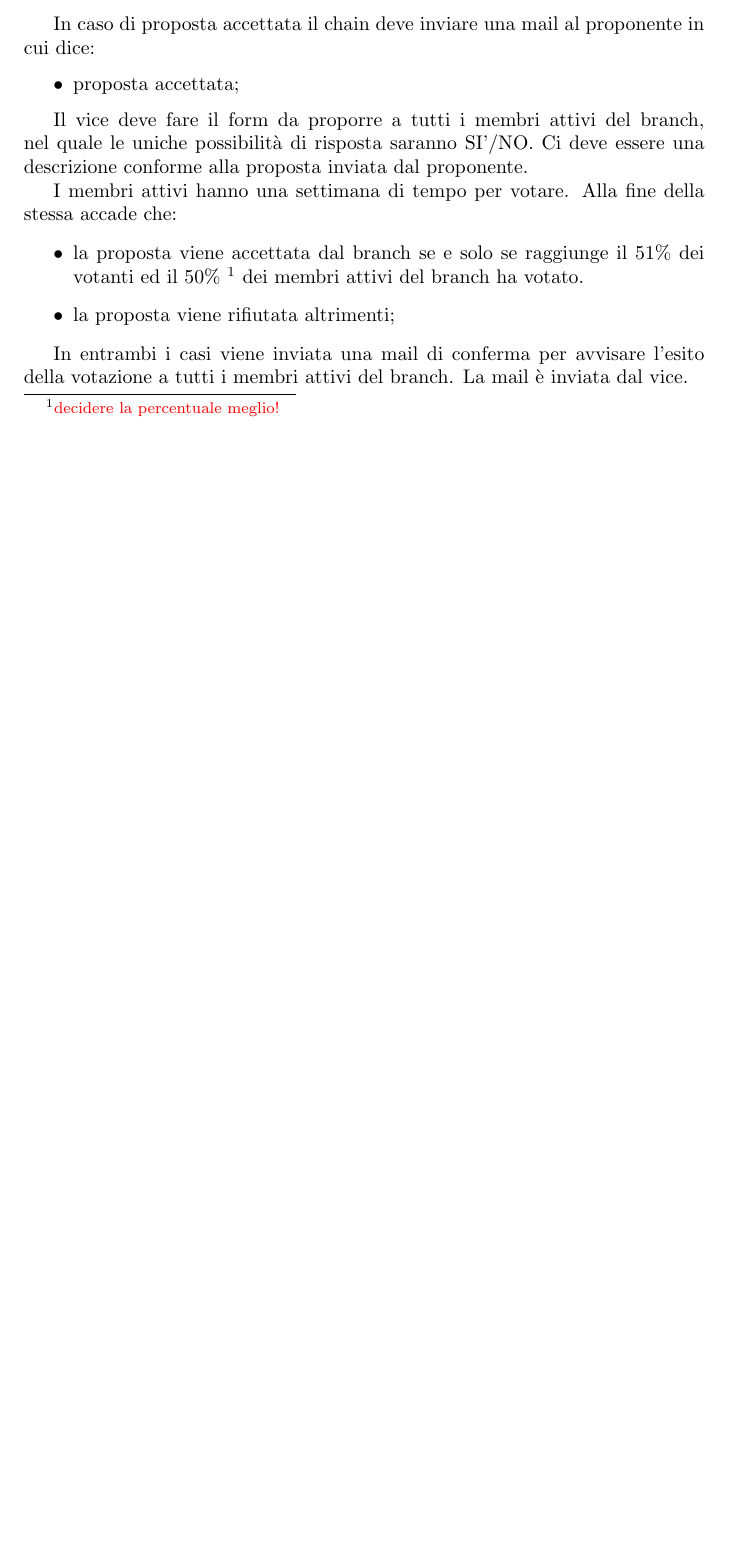
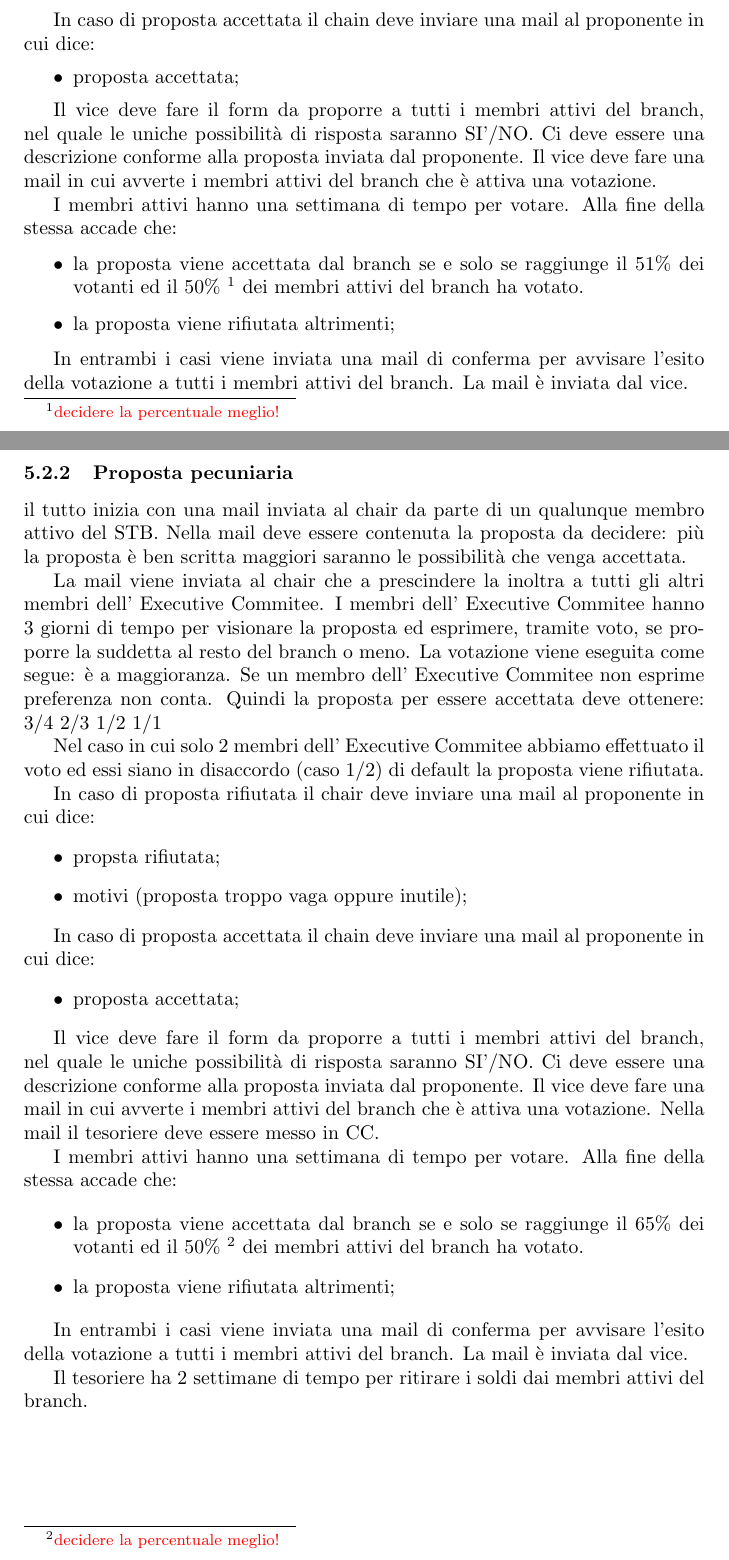
Before and after one commit to STB1019/documents, a LaTeX document (document.tex): part of page 4 of 4 before the commit and two parts of pages 4 and 5 of 5 after it, the two joined at a grey line, cut so that both start at the same text, the shorter picture padded with empty space. Compiled offline with pdfLaTeX.

Commit message:
add proposta pecuniaria notes

```diff
--- a/document.tex
+++ b/document.tex
@@ -161,6 +161,7 @@ In caso di proposta accettata il chain deve inviare una mail al proponente in cu
 \end{itemize}
 
 Il vice deve fare il form da proporre a tutti i membri attivi del branch, nel quale le uniche possibilità di risposta saranno SI'/NO. Ci deve essere una descrizione conforme alla proposta inviata dal proponente.
+Il vice deve fare una mail in cui avverte i membri attivi del branch che è attiva una votazione.
 
 I membri attivi hanno una settimana di tempo per votare. Alla fine della stessa accade che:
 
@@ -171,7 +172,44 @@ I membri attivi hanno una settimana di tempo per votare. Alla fine della stessa
 
 In entrambi i casi viene inviata una mail di conferma per  avvisare l'esito della votazione a tutti i membri attivi del branch. La mail è inviata dal vice.
 
+\subsubsection{Proposta pecuniaria}
 
+il tutto inizia con una mail inviata al chair da parte di un qualunque membro attivo del STB. Nella mail deve essere contenuta la proposta da decidere: più la proposta è ben scritta maggiori saranno le possibilità che venga accettata.
+
+La mail viene inviata al chair che a prescindere la inoltra a tutti gli altri membri dell'\EC{}. I membri dell'\EC{} hanno 3 giorni di tempo per visionare la proposta ed esprimere, tramite voto, se proporre la suddetta al resto del branch o meno.
+La votazione viene eseguita come segue:
+è a maggioranza. Se un membro dell'\EC{} non esprime preferenza non conta. Quindi la proposta per essere accettata deve ottenere:
+3/4
+2/3
+1/2
+1/1
+
+Nel caso in cui solo 2 membri dell'\EC{} abbiamo effettuato il voto ed essi siano in disaccordo (caso 1/2) di default la proposta viene rifiutata.
+
+In caso di proposta rifiutata il chair deve inviare una mail al proponente in cui dice:
+\begin{itemize}
+	\item propsta rifiutata;
+	\item motivi (proposta troppo vaga oppure inutile);
+\end{itemize}
+
+In caso di proposta accettata il chain deve inviare una mail al proponente in cui dice:
+\begin{itemize}
+	\item proposta accettata;
+\end{itemize}
+
+Il vice deve fare il form da proporre a tutti i membri attivi del branch, nel quale le uniche possibilità di risposta saranno SI'/NO. Ci deve essere una descrizione conforme alla proposta inviata dal proponente.
+Il vice deve fare una mail in cui avverte i membri attivi del branch che è attiva una votazione. Nella mail il tesoriere deve essere messo in CC.
+
+I membri attivi hanno una settimana di tempo per votare. Alla fine della stessa accade che:
+
+\begin{itemize}
+	\item la proposta viene accettata dal branch se e solo se raggiunge il 65\% dei votanti ed il 50\%\todo{decidere la percentuale meglio!} dei membri attivi del branch ha votato.
+	\item la proposta viene rifiutata altrimenti;
+\end{itemize}
+
+In entrambi i casi viene inviata una mail di conferma per  avvisare l'esito della votazione a tutti i membri attivi del branch. La mail è inviata dal vice.
+
+Il tesoriere ha 2 settimane di tempo per ritirare i soldi dai membri attivi del branch.
 
 
 
```
